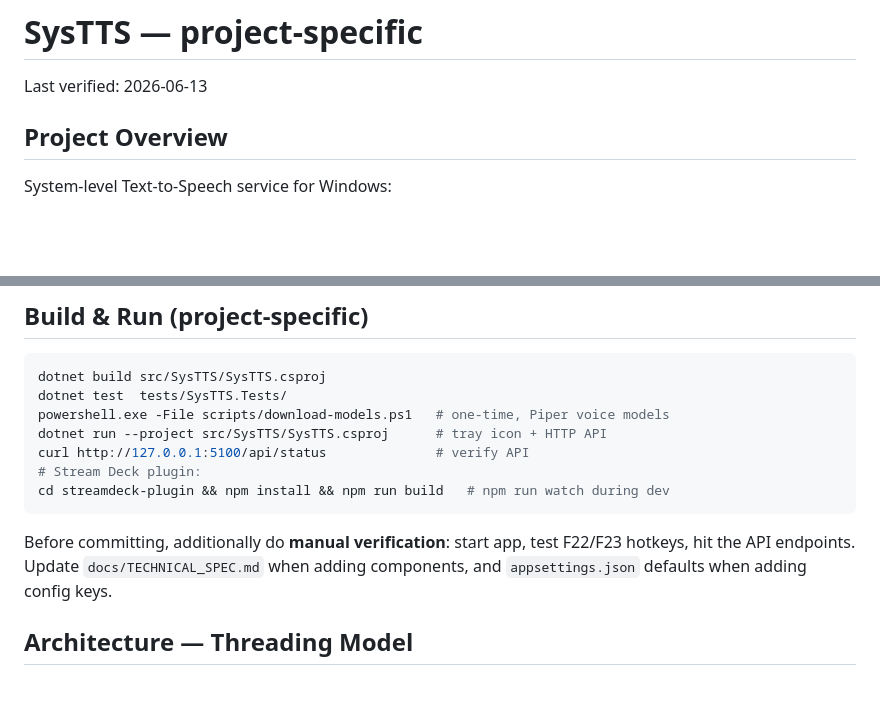
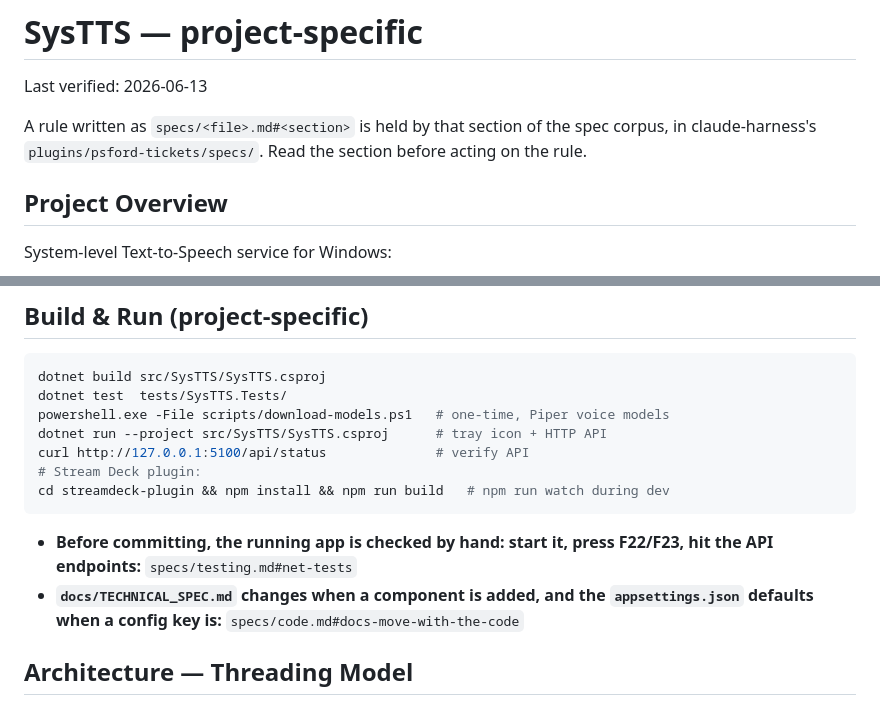
Before and after one commit to psford/SysTTS, a Markdown page: CLAUDE.md, 2 parts joined by grey strips. Rendered like a GitHub page; blank space fills up the shorter version.

````diff
--- a/CLAUDE.md
+++ b/CLAUDE.md
@@ -13,6 +13,8 @@
 <!-- from the shared Windows-service stack tier above and are not repeated here. -->
 
 Last verified: 2026-06-13
+
+A rule written as `specs/<file>.md#<section>` is held by that section of the spec corpus, in claude-harness's `plugins/psford-tickets/specs/`. Read the section before acting on the rule.
 
 ## Project Overview
 System-level Text-to-Speech service for Windows:
@@ -57,7 +59,8 @@ curl http://127.0.0.1:5100/api/status              # verify API
 # Stream Deck plugin:
 cd streamdeck-plugin && npm install && npm run build   # npm run watch during dev
 ```
-Before committing, additionally do **manual verification**: start app, test F22/F23 hotkeys, hit the API endpoints. Update `docs/TECHNICAL_SPEC.md` when adding components, and `appsettings.json` defaults when adding config keys.
+- **Before committing, the running app is checked by hand: start it, press F22/F23, hit the API endpoints:** `specs/testing.md#net-tests`
+- **`docs/TECHNICAL_SPEC.md` changes when a component is added, and the `appsettings.json` defaults when a config key is:** `specs/code.md#docs-move-with-the-code`
 
 ## Architecture — Threading Model
 - **Main STA thread:** WinForms context + message pump. Required for clipboard and UI dialogs (VoicePickerForm). `SynchronizationContext` captured at startup, injected via DI.
````
Also changed, not shown: CLAUDE.local.md (+4 -1 lines).
